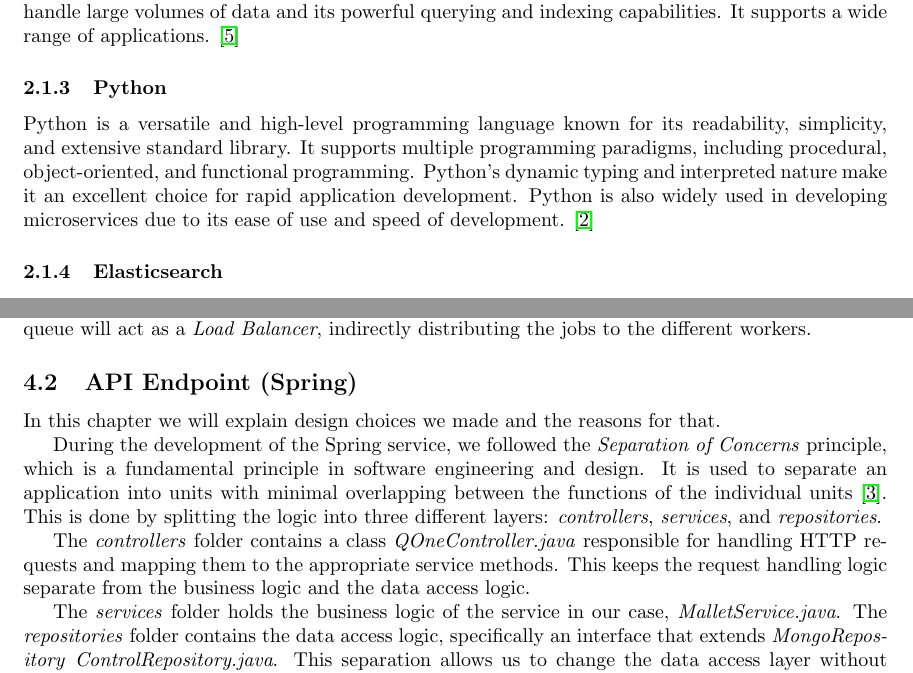
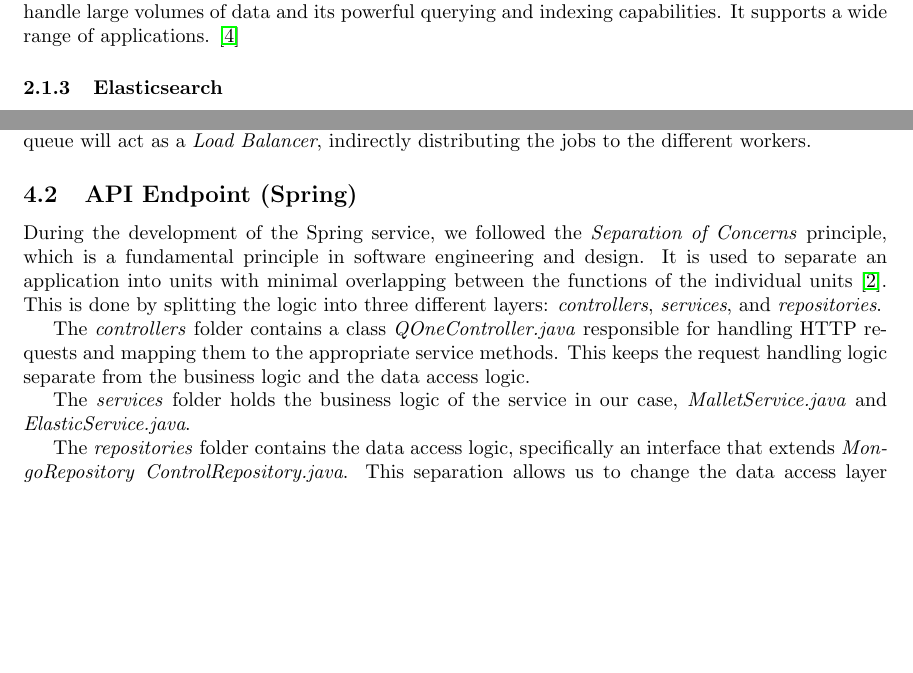
Before and after one commit to popovic01/AwesomeModeling, a LaTeX document (docs/report.tex, which reads docs/sections/Architecture.tex, docs/sections/Motivation.tex): two parts of pages 3 and 13 of 18 before the commit and two parts of pages 3 and 12 of 17 after it, joined at a grey line, cut so that both start at the same text, the shorter picture padded with empty space. Compiled offline with pdfLaTeX.

Commit message:
docs: fix stuff

```diff
--- a/docs/sections/Architecture.tex
+++ b/docs/sections/Architecture.tex
@@ -20,13 +20,6 @@
 and dynamic data structures without requiring a fixed schema. MongoDB is known for its ability to handle large
 volumes of data and its powerful querying and indexing capabilities. It supports a wide range of applications.
 \cite{mongodb}
-
-\subsubsection{Python}
-Python is a versatile and high-level programming language known for its readability, simplicity, and extensive
-standard library. It supports multiple programming paradigms, including procedural, object-oriented, and
-functional programming. Python's dynamic typing and interpreted nature make it an excellent choice for rapid
-application development. Python is also widely used in developing microservices due to its ease of use and
-speed of development. \cite{python}
 
 \subsubsection{Elasticsearch}
 Elasticsearch is a powerful, open-source search and analytics engine designed for horizontal scalability,
--- a/docs/sections/Motivation.tex
+++ b/docs/sections/Motivation.tex
@@ -20,8 +20,6 @@
 indirectly distributing the jobs to the different workers.
 
 \subsection{API Endpoint (Spring)}
-In this chapter we will explain design choices we made and the reasons for that.
-
 During the development of the Spring service, we followed the \textit{Separation of Concerns} principle, which is a
 fundamental principle in software engineering and design. It is used to separate an application into units with
 minimal overlapping between the functions of the individual units \cite{geeksforgeeks:soc}. This is done by splitting
@@ -31,8 +29,9 @@
 and mapping them to the appropriate service methods. This keeps the request handling logic separate from the business
 logic and the data access logic.
 
-The \textit{services} folder holds the business logic of the service in our case, \textit{MalletService.java}. The
-\textit{repositories} folder contains the data access logic, specifically an interface that extends
+The \textit{services} folder holds the business logic of the service in our case, \textit{MalletService.java} and \textit{ElasticService.java}.
+
+The \textit{repositories} folder contains the data access logic, specifically an interface that extends
 \textit{MongoRepository} \textit{ControlRepository.java}. This separation allows us to change the data access layer
 without affecting the business logic.
 
```
Also changed, not shown: docs/sections/Deployment.tex (+2 -2 lines).
